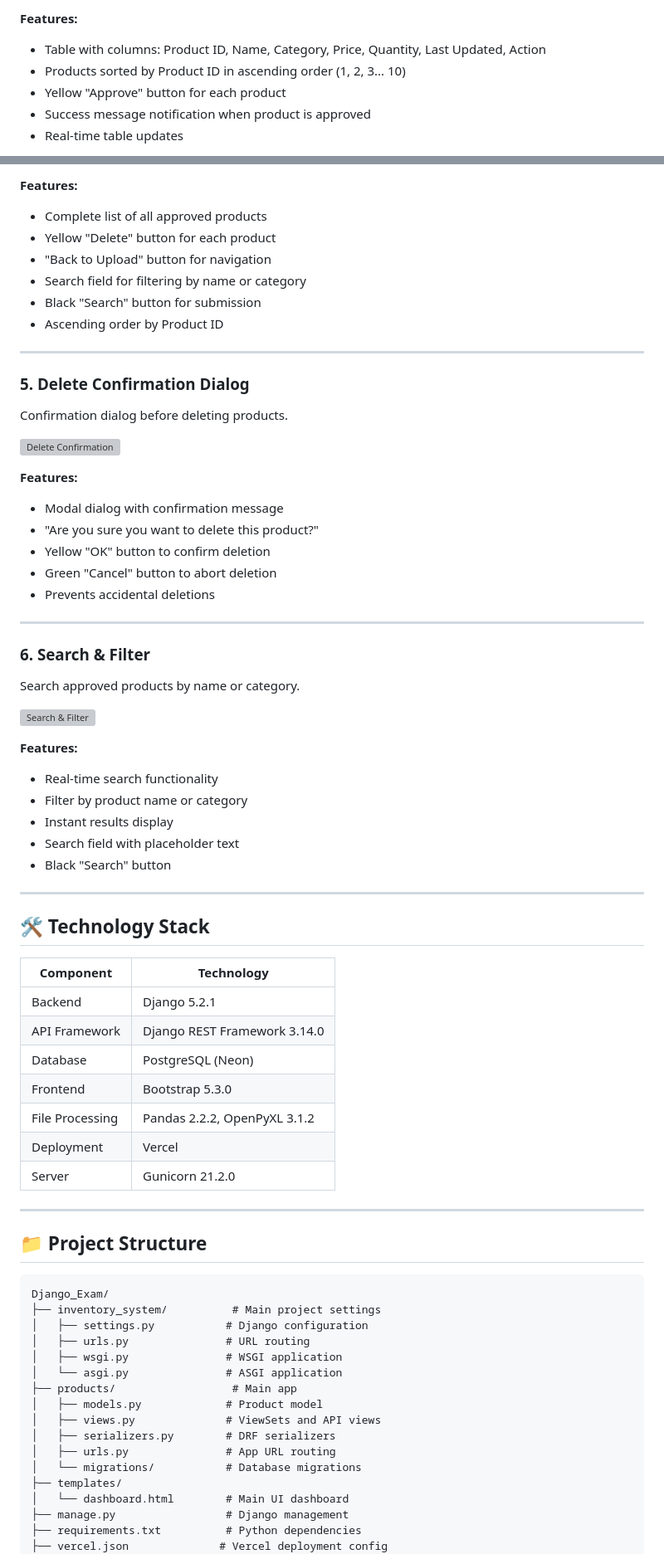
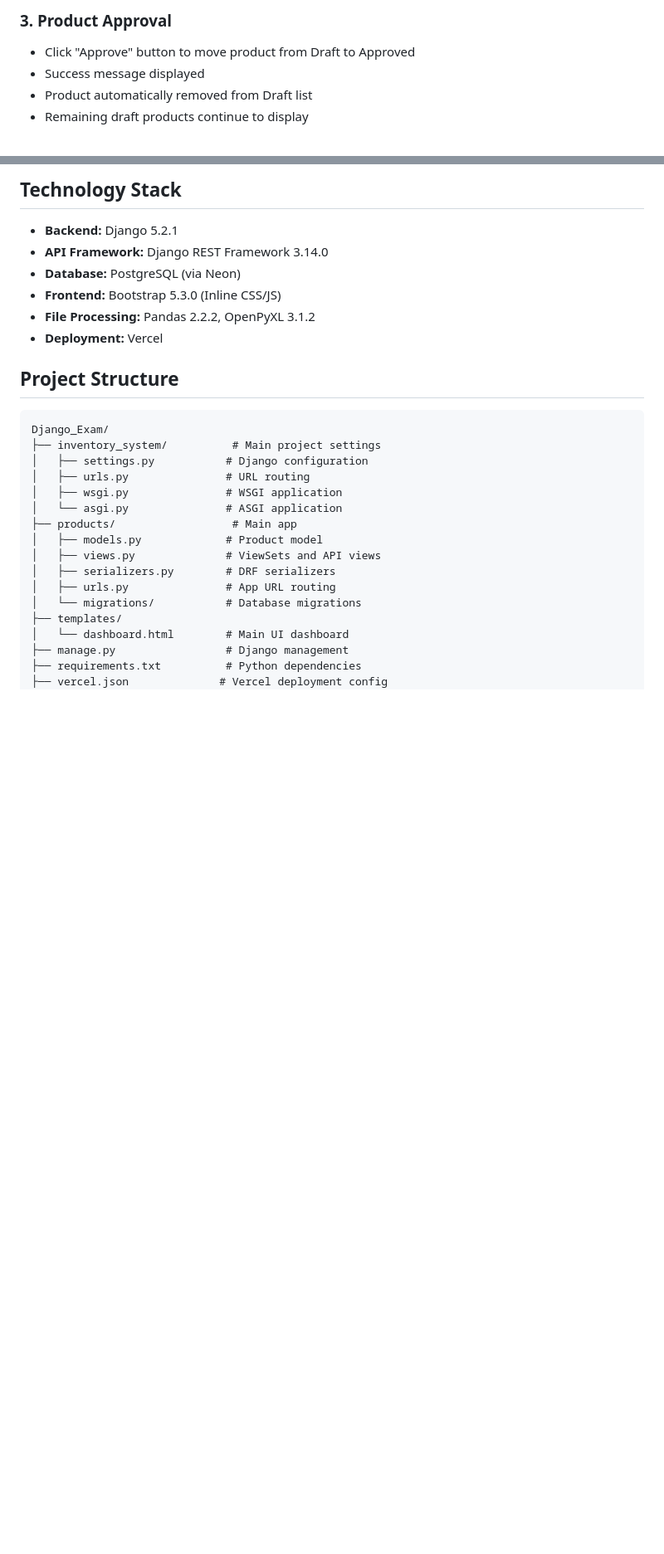
Before and after one commit to Raihanroo/Django_Exam, a Markdown page: README.md, 2 parts joined by grey strips. Shown at 83% size. Drawn GitHub-style; blank space fills up the shorter version; grey boxes are pictures that could not be loaded.

````diff
--- a/README.md
+++ b/README.md
@@ -27,8 +26,7 @@ View all uploaded products in a table format with approval workflow.
 
-**Features:**
-- Table with columns: Product ID, Name, Category, Price, Quantity, Last Updated, Action
-- Products sorted by Product ID in ascending order (1, 2, 3... 10)
-- Yellow "Approve" button for each product
-- Success message notification when product is approved
-- Real-time table updates
+### 3. **Product Approval**
+- Click "Approve" button to move product from Draft to Approved
+- Success message displayed
+- Product automatically removed from Draft list
+- Remaining draft products continue to display
 
@@ -54,57 +63,14 @@ View all approved products with search and delete functionality.
 
-**Features:**
-- Complete list of all approved products
-- Yellow "Delete" button for each product
-- "Back to Upload" button for navigation
-- Search field for filtering by name or category
-- Black "Search" button for submission
-- Ascending order by Product ID
+## Technology Stack
 
----
+- **Backend:** Django 5.2.1
+- **API Framework:** Django REST Framework 3.14.0
+- **Database:** PostgreSQL (via Neon)
+- **Frontend:** Bootstrap 5.3.0 (Inline CSS/JS)
+- **File Processing:** Pandas 2.2.2, OpenPyXL 3.1.2
+- **Deployment:** Vercel
 
-### 5. Delete Confirmation Dialog
-Confirmation dialog before deleting products.
-
-![Delete Confirmation](https://github.com/Raihanroo/Django_Exam/raw/main/screenshots/05-delete-confirmation.png)
-
-**Features:**
-- Modal dialog with confirmation message
-- "Are you sure you want to delete this product?"
-- Yellow "OK" button to confirm deletion
-- Green "Cancel" button to abort deletion
-- Prevents accidental deletions
-
----
-
-### 6. Search & Filter
-Search approved products by name or category.
-
-![Search & Filter](https://github.com/Raihanroo/Django_Exam/raw/main/screenshots/06-search-results.png)
-
-**Features:**
-- Real-time search functionality
-- Filter by product name or category
-- Instant results display
-- Search field with placeholder text
-- Black "Search" button
-
----
-
-## 🛠️ Technology Stack
-
-| Component | Technology |
-|-----------|-----------|
-| Backend | Django 5.2.1 |
-| API Framework | Django REST Framework 3.14.0 |
-| Database | PostgreSQL (Neon) |
-| Frontend | Bootstrap 5.3.0 |
-| File Processing | Pandas 2.2.2, OpenPyXL 3.1.2 |
-| Deployment | Vercel |
-| Server | Gunicorn 21.2.0 |
-
----
-
-## 📁 Project Structure
+## Project Structure
 
 ```
 Django_Exam/
````
Also changed, not shown: other parts of README.md (+86 -119 lines).
